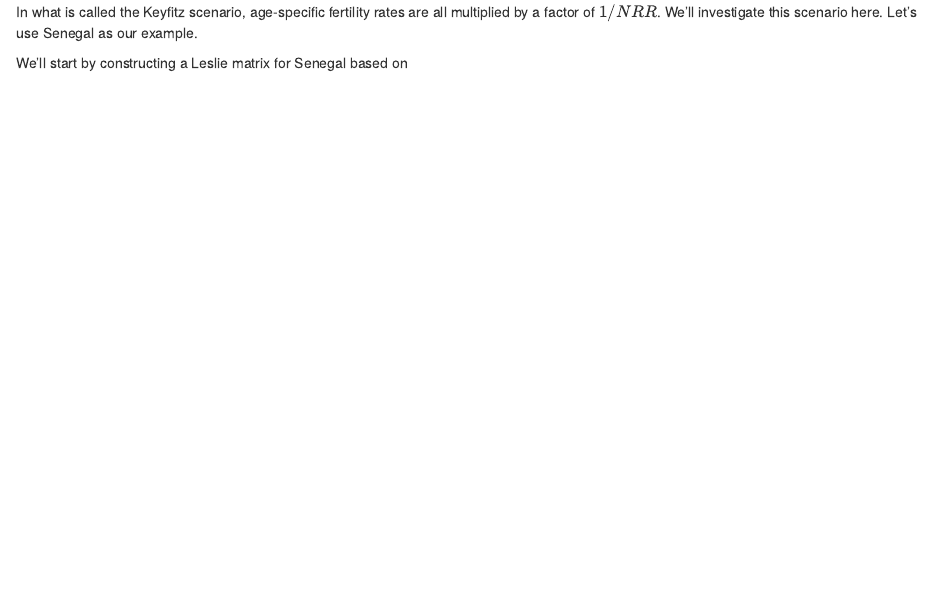
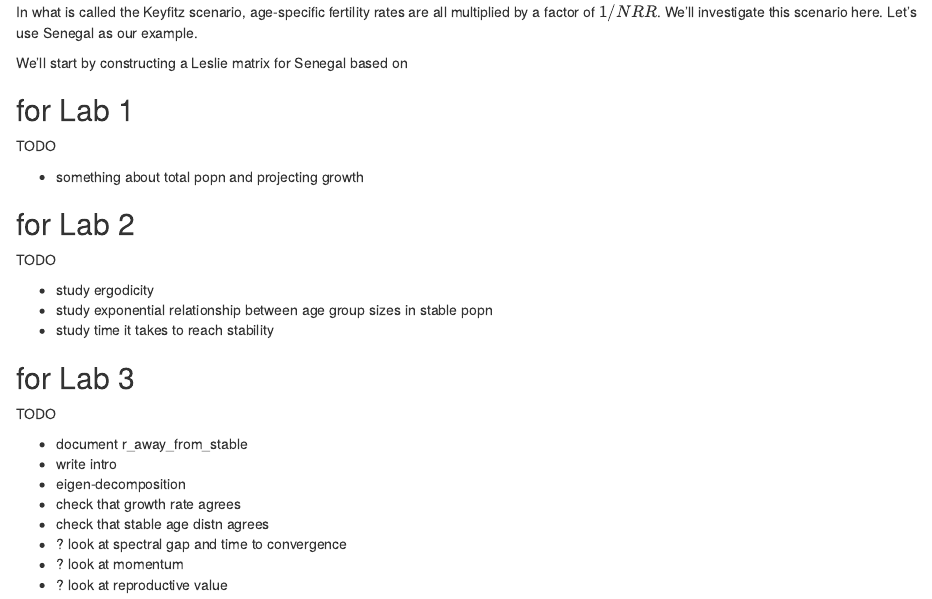
Before and after one commit to dfeehan/2022-fdw-dennis, an R Markdown document (day 1/scratch.Rmd): the page in a window 1100 px wide, from 220 px down. The pictures show the output file day 1/scratch.nb.html that the author committed with the source, opened offline.

Commit message:
rough draft

```diff
--- a/day 1/scratch.Rmd
+++ b/day 1/scratch.Rmd
@@ -21,3 +21,34 @@ In what is called the Keyfitz scenario, age-specific fertility rates are all mul
 by a factor of $1 / NRR$. We'll investigate this scenario here. Let's use Senegal as our example.
 
 We'll start by constructing a Leslie matrix for Senegal based on
+
+
+## for Lab 1
+
+TODO
+
+* something about total popn and projecting growth
+
+
+## for Lab 2
+
+
+TODO
+
+* study ergodicity
+* study exponential relationship between age group sizes in stable popn
+* study time it takes to reach stability
+
+## for Lab 3
+
+
+TODO
+
+* document r_away_from_stable
+* write intro
+* eigen-decomposition
+* check that growth rate agrees
+* check that stable age distn agrees
+* ? look at spectral gap and time to convergence
+* ? look at momentum
+* ? look at reproductive value
```
Also changed, not shown: day 1/day1_lab1.Rmd (+0 -10 lines), day 1/day1_lab2.Rmd (+0 -8 lines), day 1/day1_lab3.Rmd (+0 -13 lines), day 1/day1_lab1.nb.html, day 1/day1_lab2.nb.html, day 1/day1_lab3.nb.html, day 1/scratch.nb.html.
